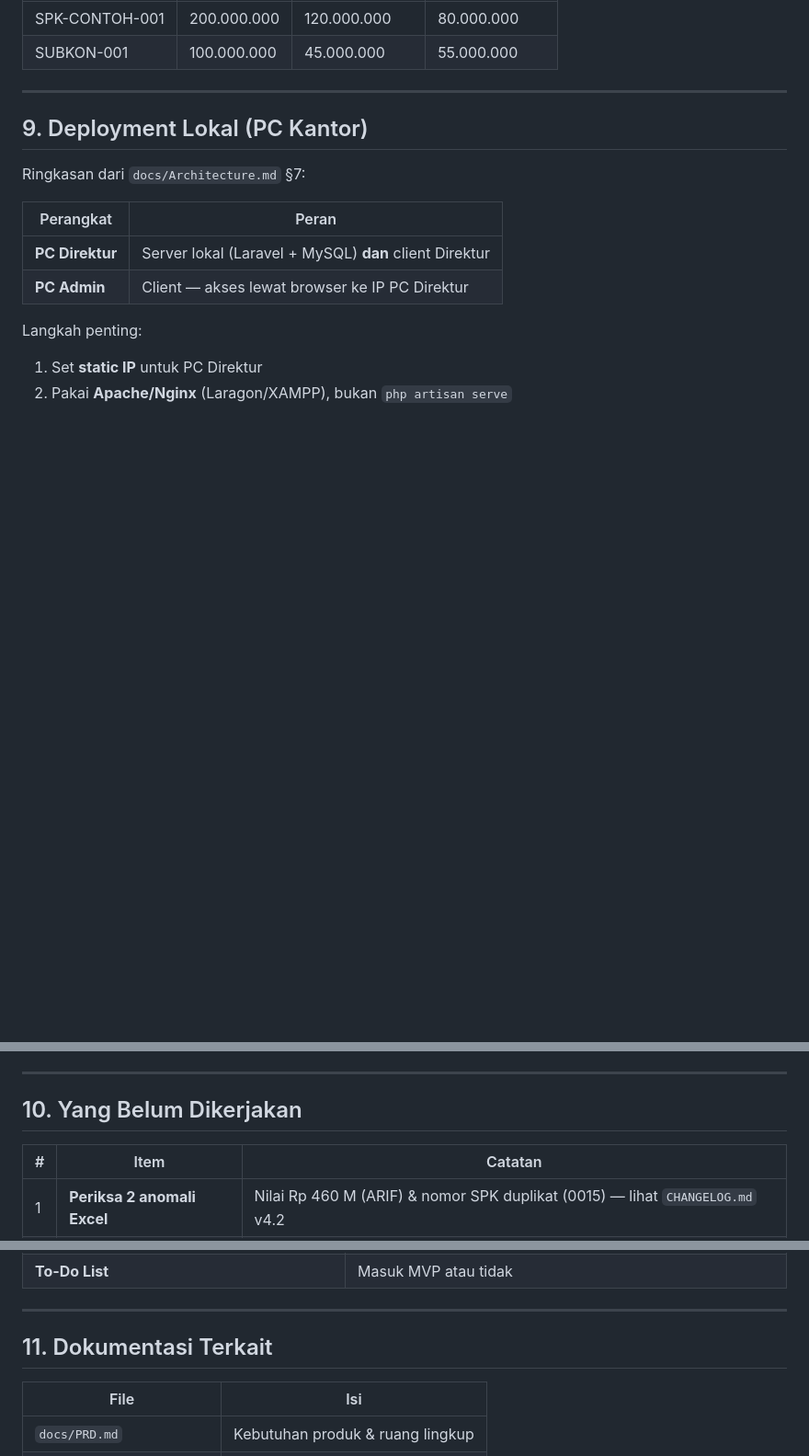
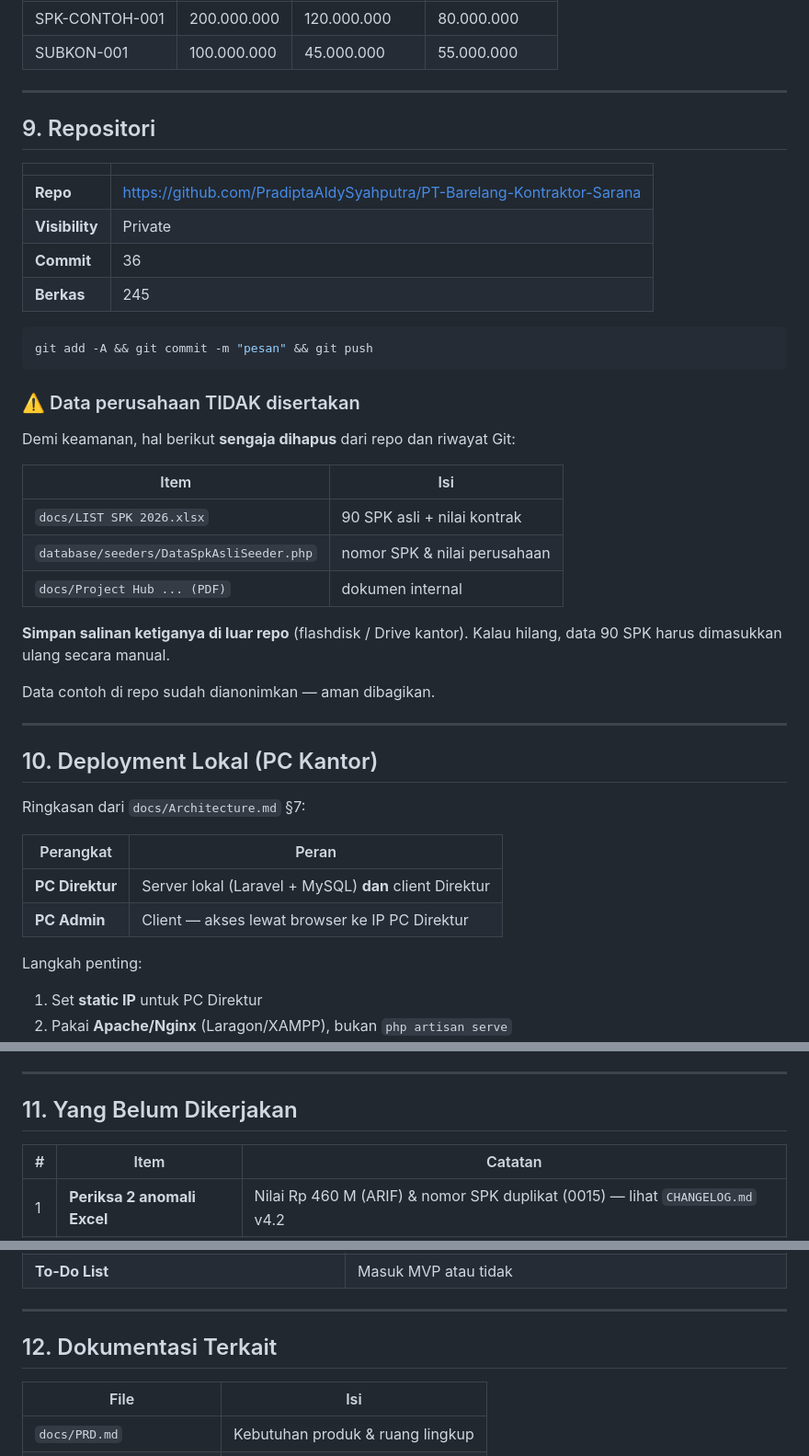
Before and after one commit to PradiptaAldySyahputra/PT-Barelang-Kontraktor-Sarana, a Markdown page: README.md, 3 parts joined by grey strips. Shown at 92% size. Rendered like a GitHub page; blank space fills up the shorter version.

Commit message:
docs: catat status repo GitHub + peringatan data perusahaan
- README: bagian Repositori (9) — URL, jumlah commit/berkas, peringatan
  bahwa data perusahaan TIDAK disertakan
- README: rapikan penomoran bagian (9 hilang, 10 & 11 dobel)
- CARA-LANJUTKAN.md: push sudah dilakukan, cara push berikutnya,
  daftar data yang harus disimpan di luar repo

````diff
--- a/README.md
+++ b/README.md
@@ -246,7 +246,37 @@ Contoh hasil dari seeder (data contoh, bukan data perusahaan):
 
 ---
 
-## 9. Deployment Lokal (PC Kantor)
+## 9. Repositori
+
+| | |
+|---|---|
+| **Repo** | https://github.com/PradiptaAldySyahputra/PT-Barelang-Kontraktor-Sarana |
+| **Visibility** | Private |
+| **Commit** | 36 |
+| **Berkas** | 245 |
+
+```bash
+git add -A && git commit -m "pesan" && git push
+```
+
+### ⚠️ Data perusahaan TIDAK disertakan
+
+Demi keamanan, hal berikut **sengaja dihapus** dari repo dan riwayat Git:
+
+| Item | Isi |
+|---|---|
+| `docs/LIST SPK 2026.xlsx` | 90 SPK asli + nilai kontrak |
+| `database/seeders/DataSpkAsliSeeder.php` | nomor SPK & nilai perusahaan |
+| `docs/Project Hub ... (PDF)` | dokumen internal |
+
+**Simpan salinan ketiganya di luar repo** (flashdisk / Drive kantor).
+Kalau hilang, data 90 SPK harus dimasukkan ulang secara manual.
+
+Data contoh di repo sudah dianonimkan — aman dibagikan.
+
+---
+
+## 10. Deployment Lokal (PC Kantor)
 
 Ringkasan dari `docs/Architecture.md` §7:
 
@@ -265,7 +295,7 @@ Langkah penting:
 
 ---
 
-## 10. Yang Belum Dikerjakan
+## 11. Yang Belum Dikerjakan
 
 | # | Item | Catatan |
 |---|---|---|
@@ -303,7 +333,7 @@ nilai SPK (biaya selalu di bawah nilai SPK, tidak memicu peringatan palsu).
 
 ---
 
-## 11. Dokumentasi Terkait
+## 12. Dokumentasi Terkait
 
 | File | Isi |
 |---|---|
````
